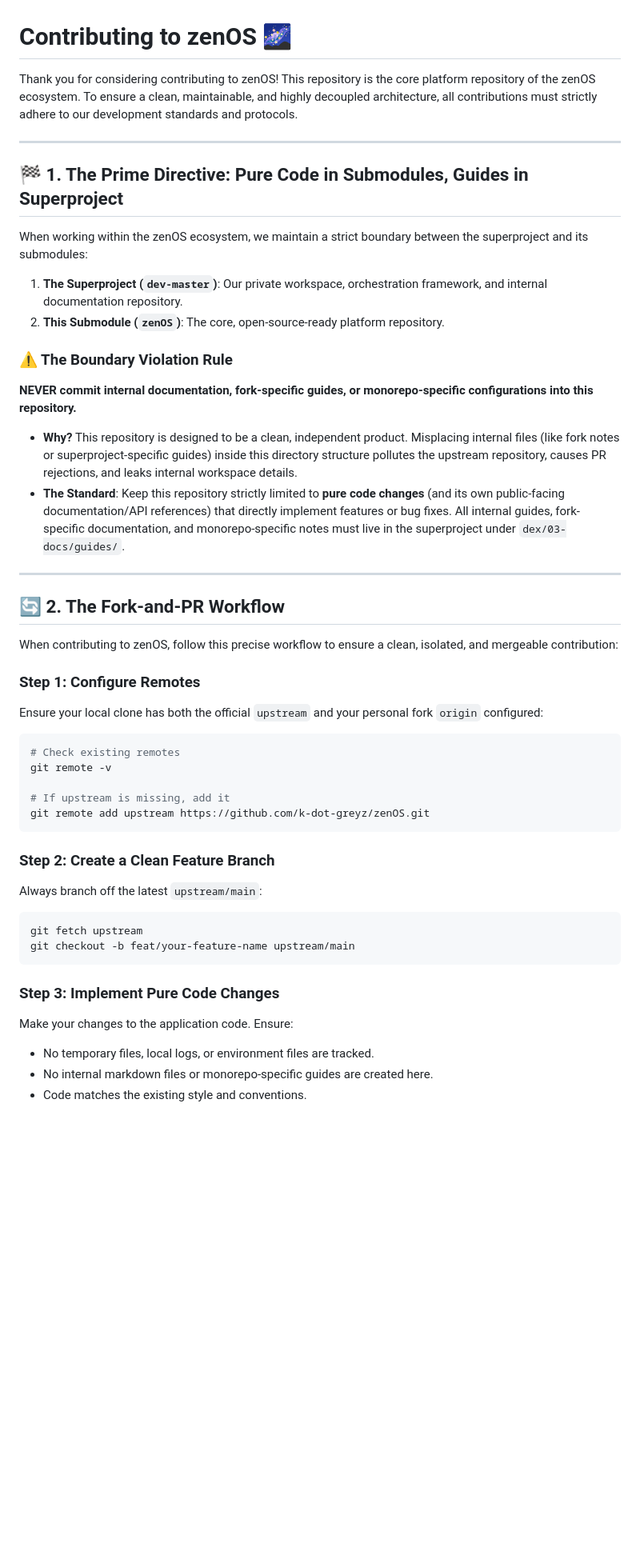
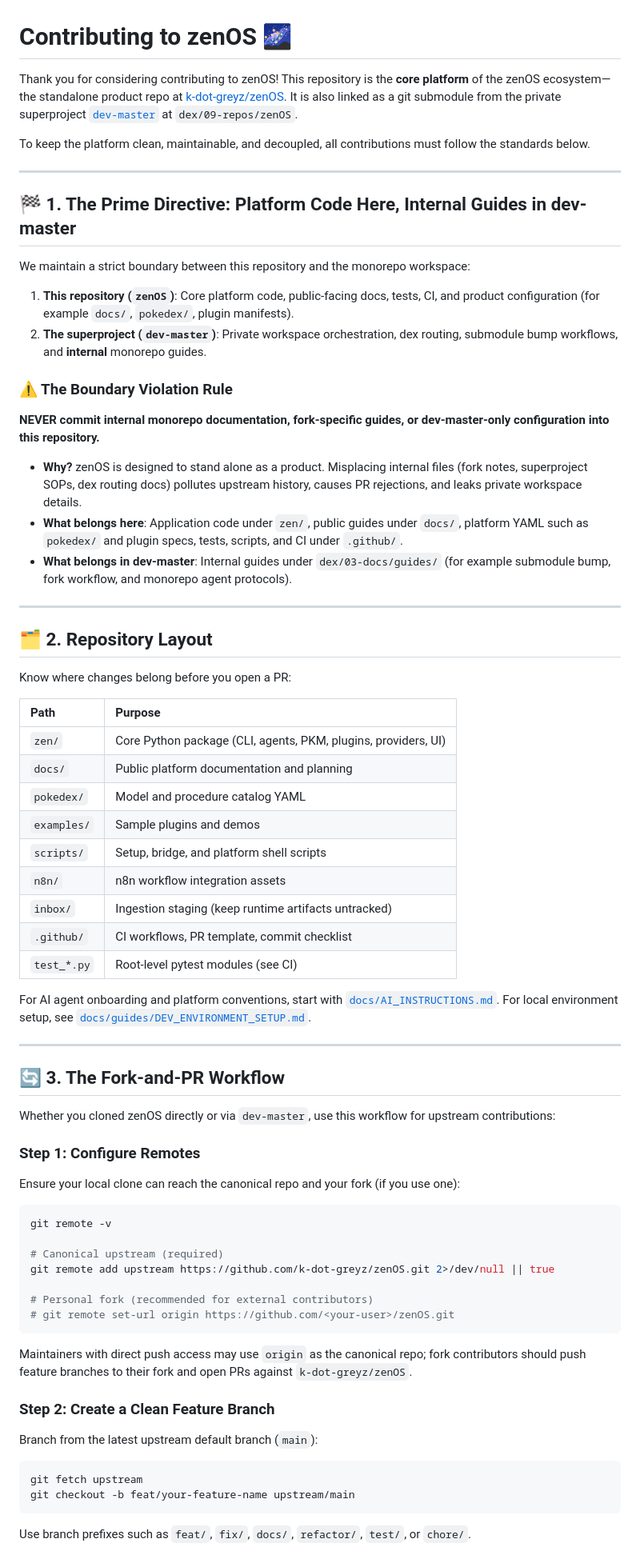
Before and after one commit to k-dot-greyz/zenOS, a Markdown page: CONTRIBUTING.md, the part around one of its changes. Shown at 80% size. Rendered like a GitHub page; blank space fills up the shorter version.

````diff
--- a/CONTRIBUTING.md
+++ b/CONTRIBUTING.md
@@ -1,47 +1,76 @@
 # Contributing to zenOS 🌌
 
-Thank you for considering contributing to zenOS! This repository is the core platform repository of the zenOS ecosystem. To ensure a clean, maintainable, and highly decoupled architecture, all contributions must strictly adhere to our development standards and protocols.
+Thank you for considering contributing to zenOS! This repository is the **core platform** of the zenOS ecosystem—the standalone product repo at [k-dot-greyz/zenOS](https://github.com/k-dot-greyz/zenOS). It is also linked as a git submodule from the private superproject [`dev-master`](https://github.com/k-dot-greyz/dev-master) at `dex/09-repos/zenOS`.
+
+To keep the platform clean, maintainable, and decoupled, all contributions must follow the standards below.
 
 ---
 
-## 🏁 1. The Prime Directive: Pure Code in Submodules, Guides in Superproject
+## 🏁 1. The Prime Directive: Platform Code Here, Internal Guides in dev-master
 
-When working within the zenOS ecosystem, we maintain a strict boundary between the superproject and its submodules:
-1. **The Superproject (`dev-master`)**: Our private workspace, orchestration framework, and internal documentation repository.
-2. **This Submodule (`zenOS`)**: The core, open-source-ready platform repository.
+We maintain a strict boundary between this repository and the monorepo workspace:
+
+1. **This repository (`zenOS`)**: Core platform code, public-facing docs, tests, CI, and product configuration (for example `docs/`, `pokedex/`, plugin manifests).
+2. **The superproject (`dev-master`)**: Private workspace orchestration, dex routing, submodule bump workflows, and **internal** monorepo guides.
 
 ### ⚠️ The Boundary Violation Rule
-**NEVER commit internal documentation, fork-specific guides, or monorepo-specific configurations into this repository.**
 
-* **Why?** This repository is designed to be a clean, independent product. Misplacing internal files (like fork notes or superproject-specific guides) inside this directory structure pollutes the upstream repository, causes PR rejections, and leaks internal workspace details.
-* **The Standard**: Keep this repository strictly limited to **pure code changes** (and its own public-facing documentation/API references) that directly implement features or bug fixes. All internal guides, fork-specific documentation, and monorepo-specific notes must live in the superproject under `dex/03-docs/guides/`.
+**NEVER commit internal monorepo documentation, fork-specific guides, or dev-master-only configuration into this repository.**
+
+* **Why?** zenOS is designed to stand alone as a product. Misplacing internal files (fork notes, superproject SOPs, dex routing docs) pollutes upstream history, causes PR rejections, and leaks private workspace details.
+* **What belongs here**: Application code under `zen/`, public guides under `docs/`, platform YAML such as `pokedex/` and plugin specs, tests, scripts, and CI under `.github/`.
+* **What belongs in dev-master**: Internal guides under `dex/03-docs/guides/` (for example submodule bump, fork workflow, and monorepo agent protocols).
 
 ---
 
-## 🔄 2. The Fork-and-PR Workflow
+## 🗂️ 2. Repository Layout
 
-When contributing to zenOS, follow this precise workflow to ensure a clean, isolated, and mergeable contribution:
+Know where changes belong before you open a PR:
+
+| Path | Purpose |
+| :--- | :--- |
+| `zen/` | Core Python package (CLI, agents, PKM, plugins, providers, UI) |
+| `docs/` | Public platform documentation and planning |
+| `pokedex/` | Model and procedure catalog YAML |
+| `examples/` | Sample plugins and demos |
+| `scripts/` | Setup, bridge, and platform shell scripts |
+| `n8n/` | n8n workflow integration assets |
+| `inbox/` | Ingestion staging (keep runtime artifacts untracked) |
+| `.github/` | CI workflows, PR template, commit checklist |
+| `test_*.py` | Root-level pytest modules (see CI) |
+
+For AI agent onboarding and platform conventions, start with [`docs/AI_INSTRUCTIONS.md`](docs/AI_INSTRUCTIONS.md). For local environment setup, see [`docs/guides/DEV_ENVIRONMENT_SETUP.md`](docs/guides/DEV_ENVIRONMENT_SETUP.md).
+
+---
+
+## 🔄 3. The Fork-and-PR Workflow
+
+Whether you cloned zenOS directly or via `dev-master`, use this workflow for upstream contributions:
 
 ### Step 1: Configure Remotes
-Ensure your local clone has both the official `upstream` and your personal fork `origin` configured:
+
+Ensure your local clone can reach the canonical repo and your fork (if you use one):
+
 ```bash
-# Check existing remotes
 git remote -v
 
-# If upstream is missing, add it
-git remote add upstream https://github.com/k-dot-greyz/zenOS.git
+# Canonical upstream (required)
+git remote add upstream https://github.com/k-dot-greyz/zenOS.git 2>/dev/null || true
+
+# Personal fork (recommended for external contributors)
+# git remote set-url origin https://github.com/<your-user>/zenOS.git
 ```
 
+Maintainers with direct push access may use `origin` as the canonical repo; fork contributors should push feature branches to their fork and open PRs against `k-dot-greyz/zenOS`.
+
 ### Step 2: Create a Clean Feature Branch
-Always branch off the latest `upstream/main`:
+
+Branch from the latest upstream default branch (`main`):
+
 ```bash
 git fetch upstream
 git checkout -b feat/your-feature-name upstream/main
 ```
 
-### Step 3: Implement Pure Code Changes
-Make your changes to the application code. Ensure:
-* No temporary files, local logs, or environment files are tracked.
-* No internal markdown files or monorepo-specific guides are created here.
-* Code matches the existing style and conventions.
+Use branch prefixes such as `feat/`, `fix/`, `docs/`, `refactor/`, `test/`, or `chore/`.
 
````
Also changed, not shown: other parts of CONTRIBUTING.md (+122 -57 lines).
